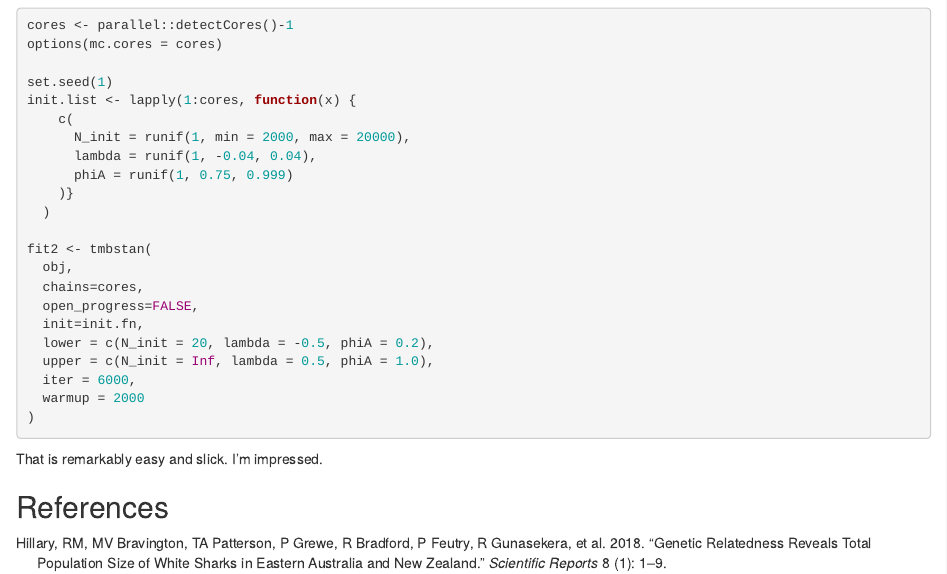
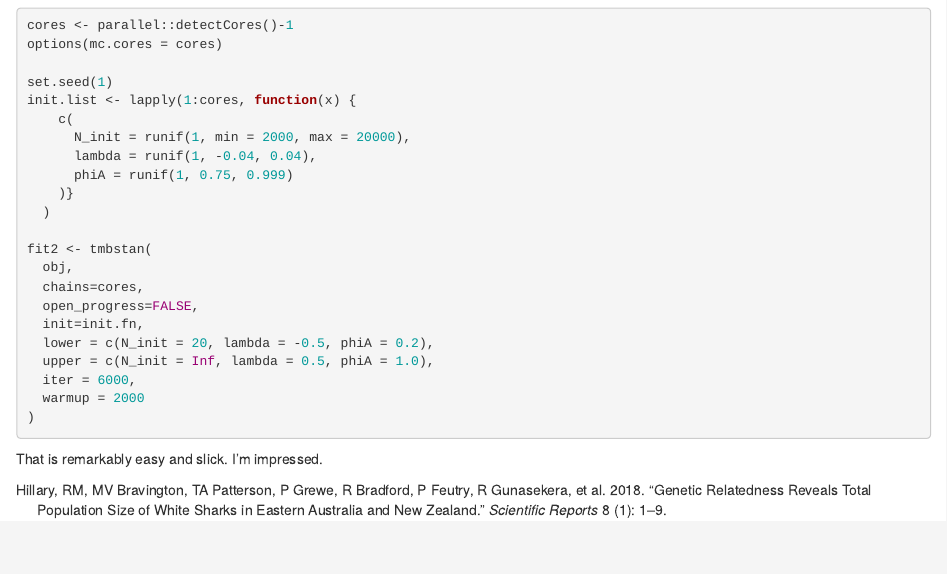
Before and after one commit to eriqande/tws-ckmr-2022, an R Markdown document (002-great-white-example.Rmd): the page in a window 1100 px wide, from 9720 px down. Rendered offline with R 4.5, knitr and Pandoc, with nearby package versions; drawn as R Markdown's standard HTML page in place of the format the file asks for; some code elsewhere in the file could not run offline.

Commit message:
No need for separate reference section at the end
Apparently, it is set up to do that automatically at the end of each chapter.

````diff
--- a/002-great-white-example.Rmd
+++ b/002-great-white-example.Rmd
@@ -427,5 +427,3 @@ fit2 <- tmbstan(
 
 ```
 That is remarkably easy and slick.  I'm impressed.
-
-## References
````
